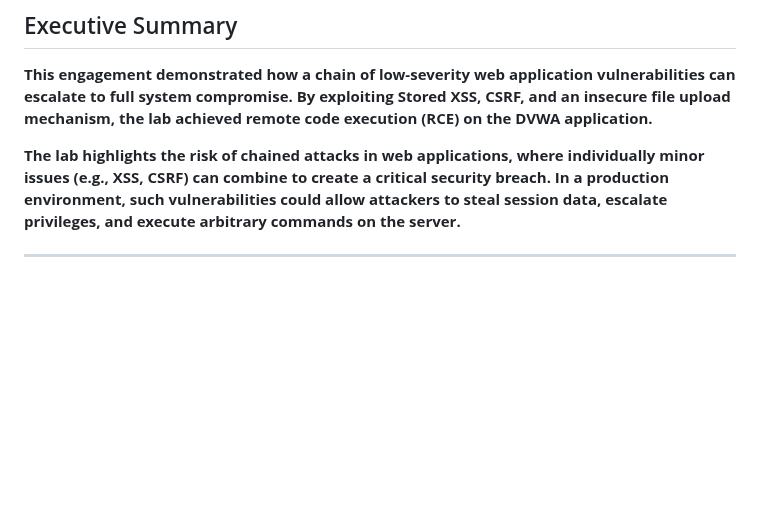
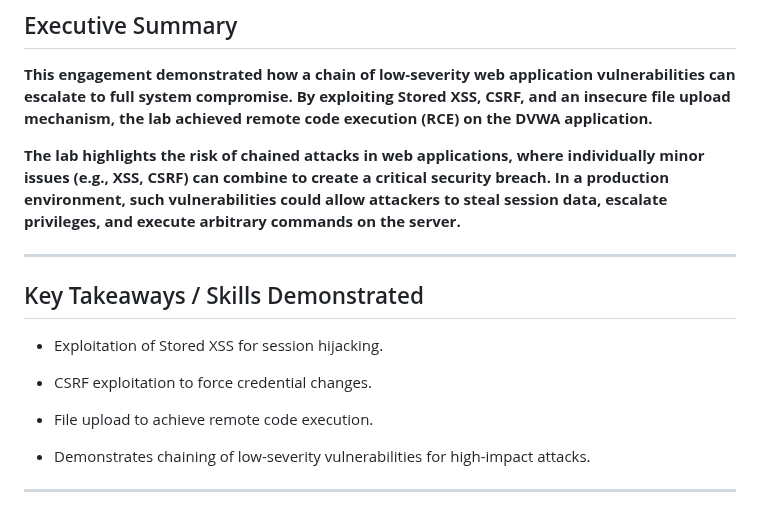
Before and after one commit to engraham/Eric_Graham-Portfolio, a Markdown page: AppSec-Labs/dvwa_xss_csrf_fileupload.md, the part around the change. Rendered like a GitHub page; blank space fills up the shorter version.

```diff
--- a/AppSec-Labs/dvwa_xss_csrf_fileupload.md
+++ b/AppSec-Labs/dvwa_xss_csrf_fileupload.md
@@ -5,6 +5,18 @@
 **This engagement demonstrated how a chain of low-severity web application vulnerabilities can escalate to full system compromise. By exploiting Stored XSS, CSRF, and an insecure file upload mechanism, the lab achieved remote code execution (RCE) on the DVWA application.**
 
 **The lab highlights the risk of chained attacks in web applications, where individually minor issues (e.g., XSS, CSRF) can combine to create a critical security breach. In a production environment, such vulnerabilities could allow attackers to steal session data, escalate privileges, and execute arbitrary commands on the server.**
+
+---
+
+## Key Takeaways / Skills Demonstrated
+
+- Exploitation of Stored XSS for session hijacking.
+
+- CSRF exploitation to force credential changes.
+
+- File upload to achieve remote code execution.
+
+- Demonstrates chaining of low-severity vulnerabilities for high-impact attacks.
 
 ---
 
```
